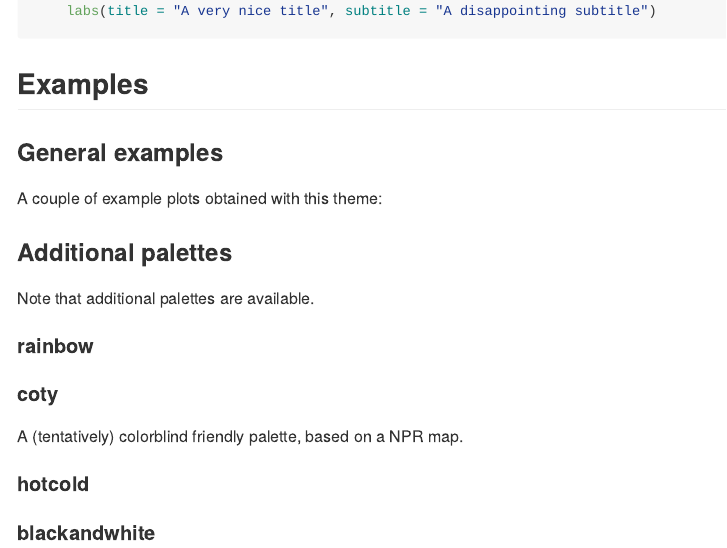
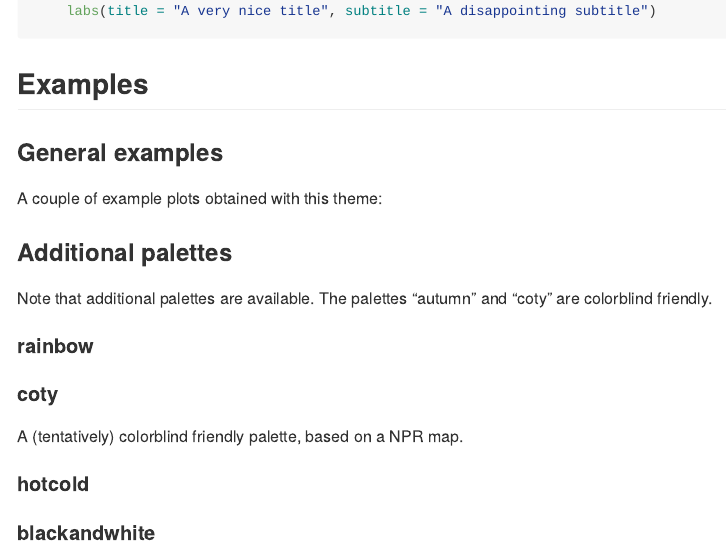
Before and after one commit to vincentbagilet/mediocrethemes, an R Markdown document (README.Rmd): the page in a window 1100 px wide, from 870 px down. Rendered offline with R 4.5, knitr and Pandoc, with nearby package versions; the code is not run, so its results and figures are left out.

Commit message:
Tentative website fix

```diff
--- a/README.Rmd
+++ b/README.Rmd
@@ -106,7 +106,7 @@ ggplot(data = ggplot2::mpg, aes(x = cty, y = displ)) +
 
 ### Additional palettes
 
-Note that additional palettes are available.
+Note that additional palettes are available. The palettes "autumn" and "coty" are colorblind friendly.
 
 #### rainbow
 
```
Also changed, not shown: README.md, docs/pkgdown.yml, 12 other files.
